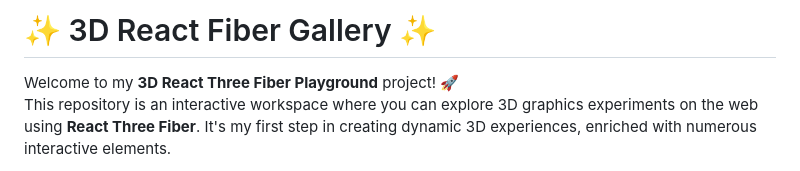
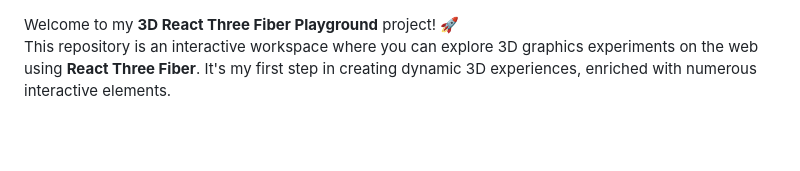
Before and after one commit to 182Marco/3D-React-Fiber-Gallery, a Markdown page: README.md, the part around the change. Drawn GitHub-style; blank space fills up the shorter version.

```diff
--- a/README.md
+++ b/README.md
@@ -1,4 +1,4 @@
-# ✨ 3D React Fiber Gallery ✨
+
 
 Welcome to my **3D React Three Fiber Playground** project! 🚀
 This repository is an interactive workspace where you can explore 3D graphics experiments on the web using **React Three Fiber**. It's my first step in creating dynamic 3D experiences, enriched with numerous interactive elements.
```
